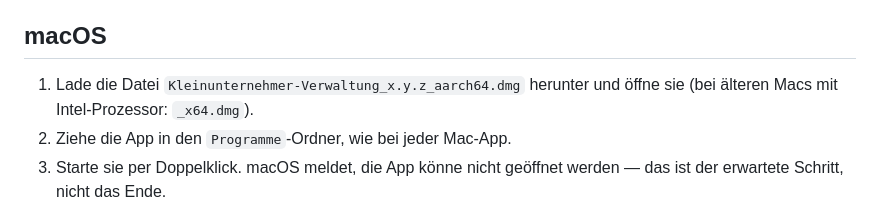
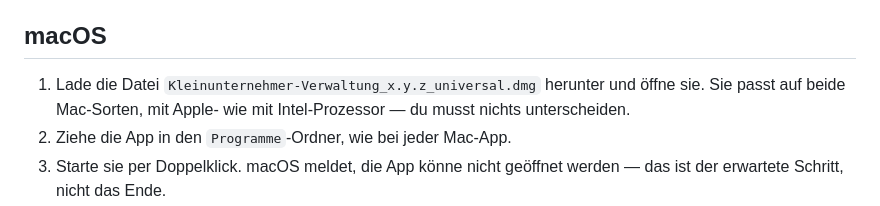
Before and after one commit to abnun/chefsachen, a Markdown page: docs/installation-freunde.md, the part around the change. GitHub-like rendering.

Commit message:
docs: richtiger DMG-Dateiname in der Installationsanleitung
Die Anleitung nannte `_aarch64.dmg` und `_x64.dmg` als zwei getrennte
Dateien. Der Bau erzeugt aber eine einzige universelle DMG
(`--target universal-apple-darwin`), und die beiden genannten Namen gibt
es im Release gar nicht. Wer der Anleitung folgte, hätte im Release
nichts Passendes gefunden.

Aufgefallen beim Prüfen des ersten Release-Entwurfs, der die Artefakte
tatsächlich enthält.

Generated with [Claude Code](https://claude.com/claude-code)

Co-Authored-By: Claude <noreply@anthropic.com>

```diff
--- a/docs/installation-freunde.md
+++ b/docs/installation-freunde.md
@@ -7,8 +7,9 @@ nur **einmalig** zu bestätigen.
 
 ## macOS
 
-1. Lade die Datei `Kleinunternehmer-Verwaltung_x.y.z_aarch64.dmg` herunter und
-   öffne sie (bei älteren Macs mit Intel-Prozessor: `_x64.dmg`).
+1. Lade die Datei `Kleinunternehmer-Verwaltung_x.y.z_universal.dmg` herunter und
+   öffne sie. Sie passt auf beide Mac-Sorten, mit Apple- wie mit Intel-Prozessor —
+   du musst nichts unterscheiden.
 2. Ziehe die App in den `Programme`-Ordner, wie bei jeder Mac-App.
 3. Starte sie per Doppelklick. macOS meldet, die App könne nicht geöffnet
    werden — das ist der erwartete Schritt, nicht das Ende.
```
